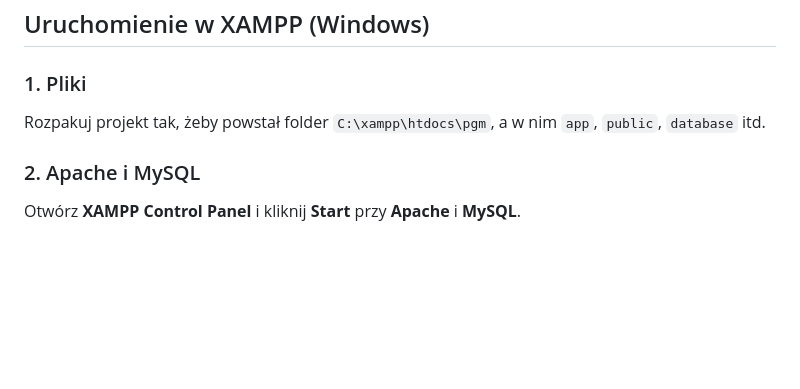
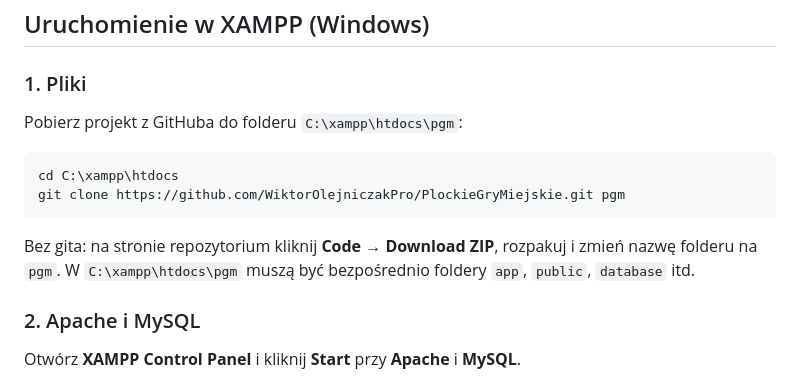
Before and after one commit to WiktorOlejniczakPro/PlockieGryMiejskie, a Markdown page: README.md, the part around the change. Drawn GitHub-style; blank space fills up the shorter version.

Commit message:
README: przywrócenie instrukcji pobierania projektu z GitHuba
Co-Authored-By: Claude Opus 5.5 <noreply@anthropic.com>
Claude-Session: https://claude.ai/code/session_01LcrUEDSxhrGyNRBqVwaECe

````diff
--- a/README.md
+++ b/README.md
@@ -41,7 +41,15 @@ Mapa wymaga internetu (kafelki OpenStreetMap). Biblioteka Leaflet jest dołączo
 
 ### 1. Pliki
 
-Rozpakuj projekt tak, żeby powstał folder `C:\xampp\htdocs\pgm`, a w nim `app`, `public`, `database` itd.
+Pobierz projekt z GitHuba do folderu `C:\xampp\htdocs\pgm`:
+
+```
+cd C:\xampp\htdocs
+git clone https://github.com/WiktorOlejniczakPro/PlockieGryMiejskie.git pgm
+```
+
+Bez gita: na stronie repozytorium kliknij **Code → Download ZIP**, rozpakuj i zmień nazwę folderu na `pgm`.
+W `C:\xampp\htdocs\pgm` muszą być bezpośrednio foldery `app`, `public`, `database` itd.
 
 ### 2. Apache i MySQL
 
````
